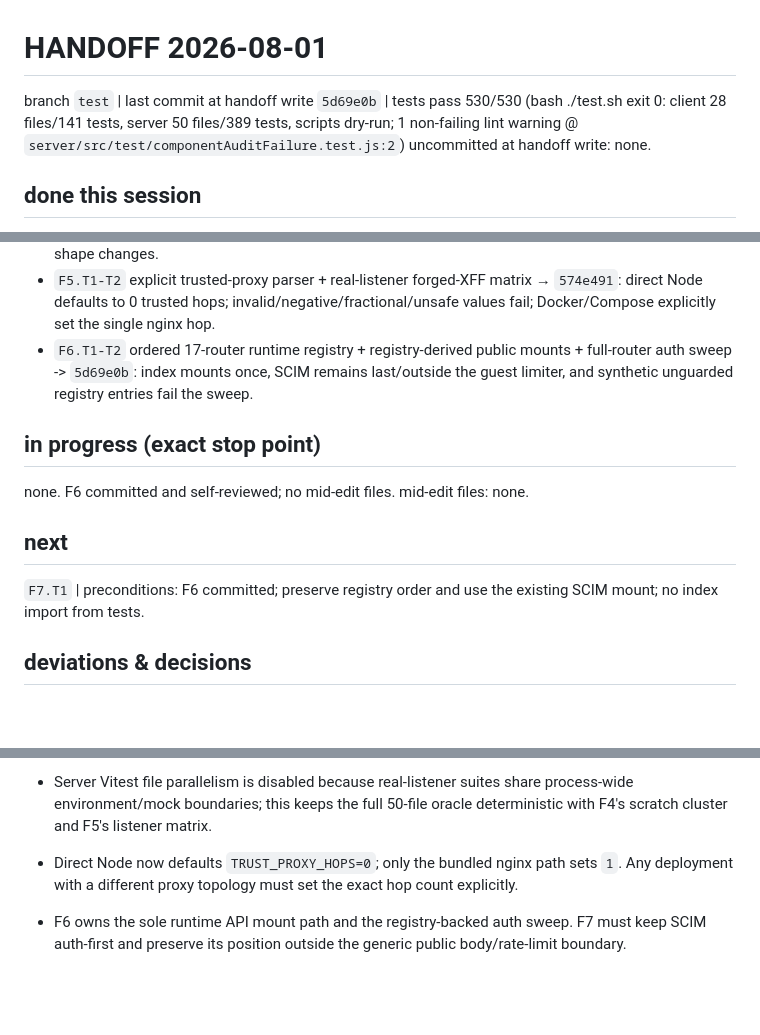
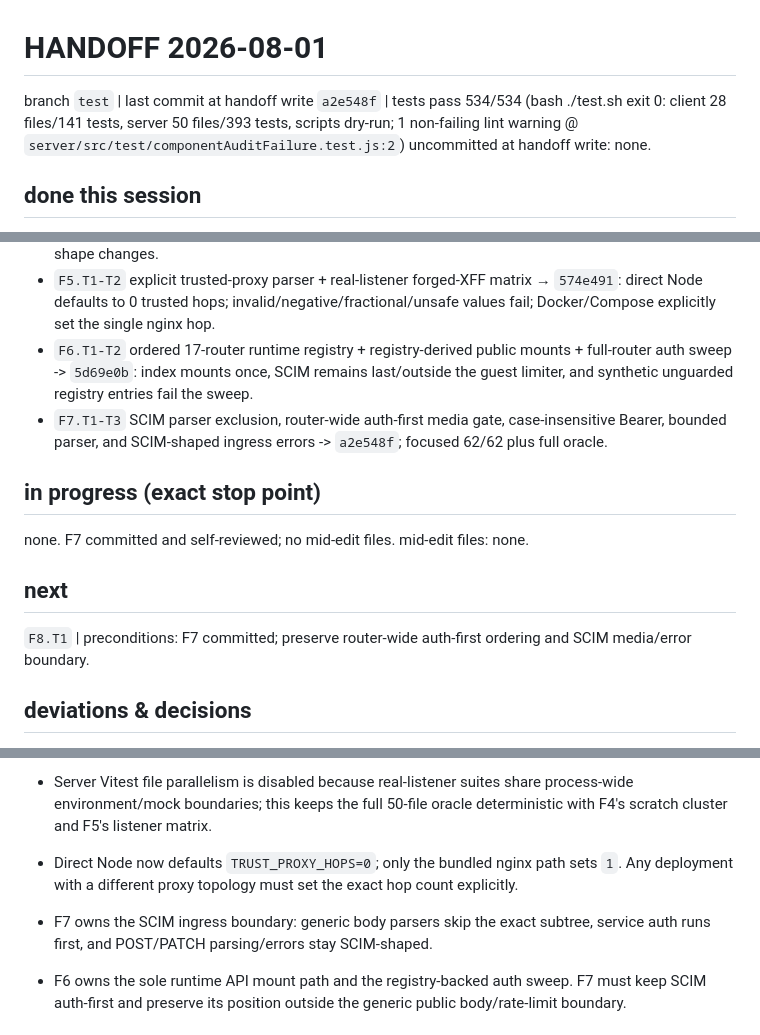
Before and after one commit to jasonyang-ee/IC-Lib, a Markdown page: HANDOFF.md, 3 parts joined by grey strips. Rendered like a GitHub page; blank space fills up the shorter version.

Commit message:
docs: hand off F8

```diff
--- a/HANDOFF.md
+++ b/HANDOFF.md
@@ -12,7 +12,7 @@ Full rules: /encode-docs skill.
 
 # HANDOFF 2026-08-01
 
-branch `test` | last commit at handoff write `5d69e0b` | tests pass 530/530 (bash ./test.sh exit 0: client 28 files/141 tests, server 50 files/389 tests, scripts dry-run; 1 non-failing lint warning @ `server/src/test/componentAuditFailure.test.js:2`)
+branch `test` | last commit at handoff write `a2e548f` | tests pass 534/534 (bash ./test.sh exit 0: client 28 files/141 tests, server 50 files/393 tests, scripts dry-run; 1 non-failing lint warning @ `server/src/test/componentAuditFailure.test.js:2`)
 uncommitted at handoff write: none.
 
 ## done this session
@@ -27,15 +27,14 @@ uncommitted at handoff write: none.
 - `F3.T1-T2` live database role override + demotion/elevation matrix → `6bcb540`; no JWT or response-shape changes.
 - `F5.T1-T2` explicit trusted-proxy parser + real-listener forged-XFF matrix → `574e491`: direct Node defaults to 0 trusted hops; invalid/negative/fractional/unsafe values fail; Docker/Compose explicitly set the single nginx hop.
 - `F6.T1-T2` ordered 17-router runtime registry + registry-derived public mounts + full-router auth sweep -> `5d69e0b`: index mounts once, SCIM remains last/outside the guest limiter, and synthetic unguarded registry entries fail the sweep.
+- `F7.T1-T3` SCIM parser exclusion, router-wide auth-first media gate, case-insensitive Bearer, bounded parser, and SCIM-shaped ingress errors -> `a2e548f`; focused 62/62 plus full oracle.
 
 ## in progress (exact stop point)
-
-none. F6 committed and self-reviewed; no mid-edit files.
+none. F7 committed and self-reviewed; no mid-edit files.
 mid-edit files: none.
 
 ## next
-
-`F7.T1` | preconditions: F6 committed; preserve registry order and use the existing SCIM mount; no index import from tests.
+`F8.T1` | preconditions: F7 committed; preserve router-wide auth-first ordering and SCIM media/error boundary.
 
 ## deviations & decisions
 
@@ -50,6 +49,7 @@ mid-edit files: none.
 - Full oracle retains one pre-existing non-failing lint warning @ `server/src/test/componentAuditFailure.test.js:2`; no unrelated files changed.
 - Server Vitest file parallelism is disabled because real-listener suites share process-wide environment/mock boundaries; this keeps the full 50-file oracle deterministic with F4's scratch cluster and F5's listener matrix.
 - Direct Node now defaults `TRUST_PROXY_HOPS=0`; only the bundled nginx path sets `1`. Any deployment with a different proxy topology must set the exact hop count explicitly.
+- F7 owns the SCIM ingress boundary: generic body parsers skip the exact subtree, service auth runs first, and POST/PATCH parsing/errors stay SCIM-shaped.
 - F6 owns the sole runtime API mount path and the registry-backed auth sweep. F7 must keep SCIM auth-first and preserve its position outside the generic public body/rate-limit boundary.
 
 ## watchouts
```
